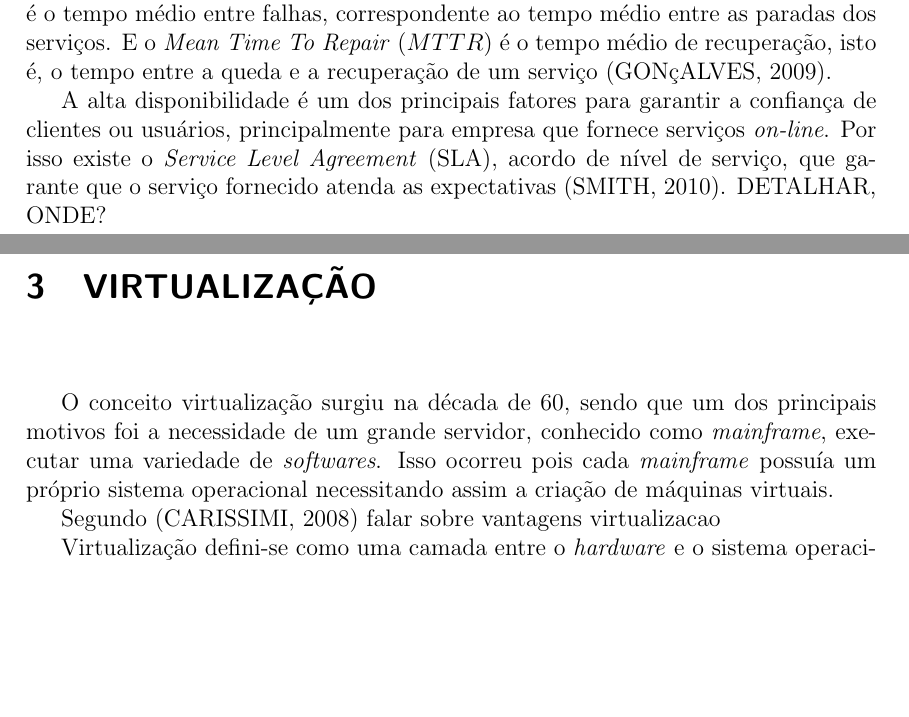
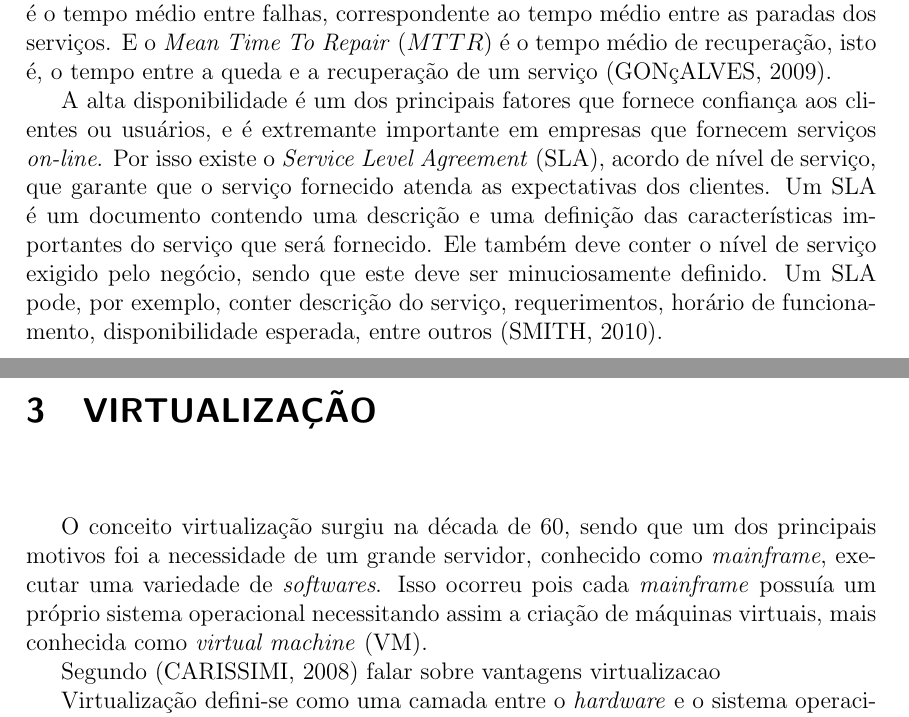
Before and after one commit to brunoemer/cluster-linux-high-availability-tcc, a LaTeX thesis (monografia/tcc.tex, which reads monografia/capitulos/capitulo2.tex, monografia/capitulos/capitulo3.tex): two parts of pages 14 and 15 of 17, joined at a grey line, cut so that both start at the same text, the shorter picture padded with empty space. Compiled offline with pdfLaTeX; a LaTeX package or settings file that is missing is left out.

Commit message:
Continuacao capitulo 2

```diff
--- a/monografia/capitulos/capitulo2.tex
+++ b/monografia/capitulos/capitulo2.tex
@@ -162,9 +162,12 @@ onde $d$ é a porcentagem de disponibilidade. O \textit{Mean Time Between Failur
 entre as paradas dos serviços. E o \textit{Mean Time To Repair} ($MTTR$) é o tempo médio de recuperação, isto é, o tempo
 entre a queda e a recuperação de um serviço \cite{goncalves2009}.
 
-A alta disponibilidade é um dos principais fatores para garantir a confiança de clientes ou usuários, principalmente para empresa que
-fornece serviços \textit{on-line}. Por isso existe o \textit{Service Level Agreement} (SLA), acordo de nível de serviço,
-que garante que o serviço fornecido atenda as expectativas \cite{smith2010}. DETALHAR, ONDE?
+A alta disponibilidade é um dos principais fatores que fornece confiança aos clientes ou usuários, e é
+extremante importante em empresas que fornecem serviços \textit{on-line}. Por isso existe o \textit{Service Level Agreement} (SLA),
+acordo de nível de serviço, que garante que o serviço fornecido atenda as expectativas dos clientes. Um SLA é um documento contendo uma
+descrição e uma definição das características importantes do serviço que será fornecido. Ele também deve conter o nível de serviço exigido
+pelo negócio, sendo que este deve ser minuciosamente definido. Um SLA pode, por exemplo, conter descrição do serviço, requerimentos, horário de funcionamento,
+disponibilidade esperada, entre outros \cite{smith2010}.
 
 
 %\textit{Software} não possui falhas causadas por fatores físicos, ao contrário de \textit{hardware}.
--- a/monografia/capitulos/capitulo3.tex
+++ b/monografia/capitulos/capitulo3.tex
@@ -1,7 +1,7 @@
 \chapter{Virtualização}
 O conceito virtualização surgiu na década de 60, sendo que um dos principais motivos foi a necessidade de um grande servidor,
 conhecido como \textit{mainframe}, executar uma variedade de \textit{softwares}. Isso ocorreu pois cada \textit{mainframe} possuía
-um próprio sistema operacional necessitando assim a criação de máquinas virtuais.
+um próprio sistema operacional necessitando assim a criação de máquinas virtuais, mais conhecida como \textit{virtual machine} (VM).
 
 Segundo \cite{carissimi2008}  falar sobre vantagens virtualizacao
 
```
Also changed, not shown: monografia/tcc.pdf, 3 other files.
